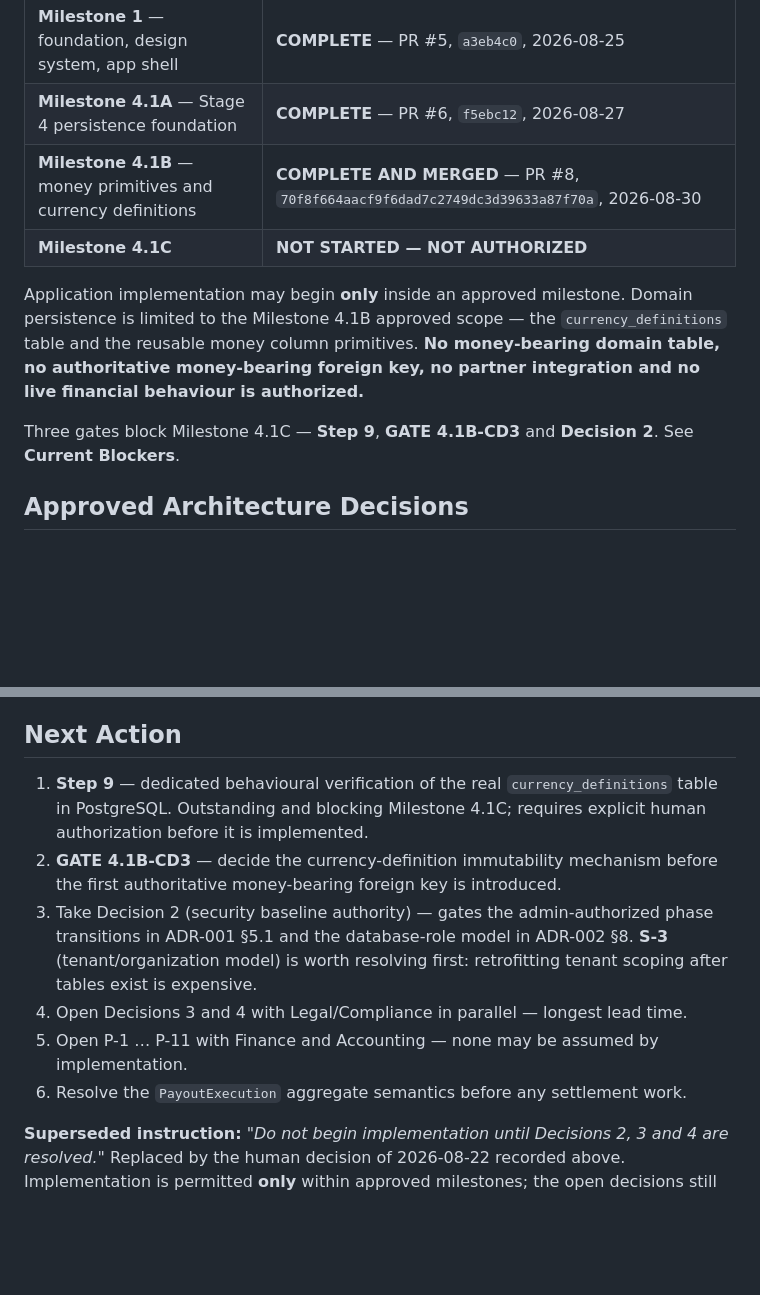
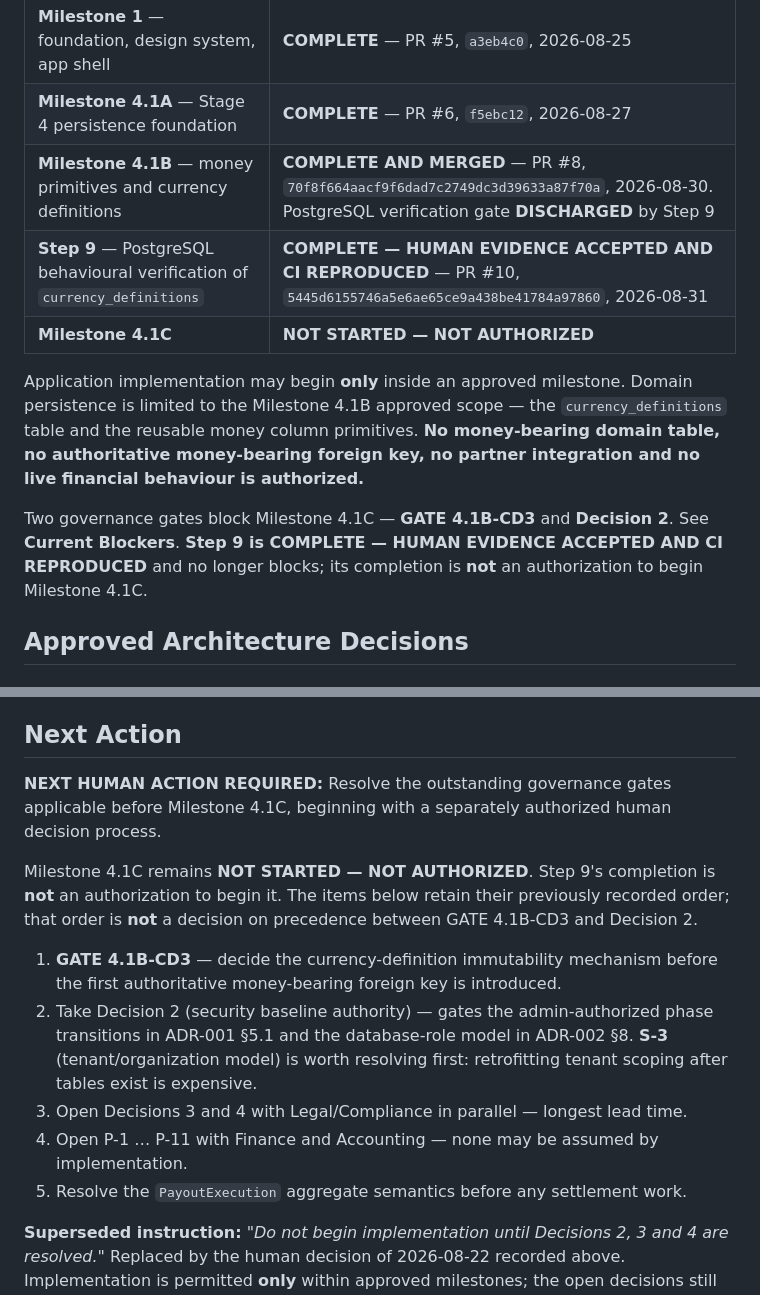
Before and after one commit to Godleads1/xspeeria, a Markdown page: PROGRESS.md, 2 parts joined by grey strips. GitHub-like rendering; blank space fills up the shorter version.

```diff
--- a/PROGRESS.md
+++ b/PROGRESS.md
@@ -22,7 +22,8 @@ governance gates** ahead of Milestone 4.1C.
 |---|---|
 | **Milestone 1** — foundation, design system, app shell | **COMPLETE** — PR #5, `a3eb4c0`, 2026-08-25 |
 | **Milestone 4.1A** — Stage 4 persistence foundation | **COMPLETE** — PR #6, `f5ebc12`, 2026-08-27 |
-| **Milestone 4.1B** — money primitives and currency definitions | **COMPLETE AND MERGED** — PR #8, `70f8f664aacf9f6dad7c2749dc3d39633a87f70a`, 2026-08-30 |
+| **Milestone 4.1B** — money primitives and currency definitions | **COMPLETE AND MERGED** — PR #8, `70f8f664aacf9f6dad7c2749dc3d39633a87f70a`, 2026-08-30. PostgreSQL verification gate **DISCHARGED** by Step 9 |
+| **Step 9** — PostgreSQL behavioural verification of `currency_definitions` | **COMPLETE — HUMAN EVIDENCE ACCEPTED AND CI REPRODUCED** — PR #10, `5445d6155746a5e6ae65ce9a438be41784a97860`, 2026-08-31 |
 | **Milestone 4.1C** | **NOT STARTED — NOT AUTHORIZED** |
 
 Application implementation may begin **only** inside an approved milestone. Domain persistence is
@@ -30,8 +31,9 @@ limited to the Milestone 4.1B approved scope — the `currency_definitions` tabl
 money column primitives. **No money-bearing domain table, no authoritative money-bearing foreign
 key, no partner integration and no live financial behaviour is authorized.**
 
-Three gates block Milestone 4.1C — **Step 9**, **GATE 4.1B-CD3** and **Decision 2**. See
-**Current Blockers**.
+Two governance gates block Milestone 4.1C — **GATE 4.1B-CD3** and **Decision 2**. See
+**Current Blockers**. **Step 9 is COMPLETE — HUMAN EVIDENCE ACCEPTED AND CI REPRODUCED** and no
+longer blocks; its completion is **not** an authorization to begin Milestone 4.1C.
 
 ## Approved Architecture Decisions
 
@@ -261,18 +288,23 @@ phase transition from child payout records.
 
 ## Next Action
 
-1. **Step 9** — dedicated behavioural verification of the real `currency_definitions` table
-   in PostgreSQL. Outstanding and blocking Milestone 4.1C; requires explicit human authorization
-   before it is implemented.
-2. **GATE 4.1B-CD3** — decide the currency-definition immutability mechanism before the first
+**NEXT HUMAN ACTION REQUIRED:**
+Resolve the outstanding governance gates applicable before Milestone 4.1C, beginning with a
+separately authorized human decision process.
+
+Milestone 4.1C remains **NOT STARTED — NOT AUTHORIZED**. Step 9's completion is **not** an
+authorization to begin it. The items below retain their previously recorded order; that order is
+**not** a decision on precedence between GATE 4.1B-CD3 and Decision 2.
+
+1. **GATE 4.1B-CD3** — decide the currency-definition immutability mechanism before the first
    authoritative money-bearing foreign key is introduced.
-3. Take Decision 2 (security baseline authority) — gates the admin-authorized phase
+2. Take Decision 2 (security baseline authority) — gates the admin-authorized phase
    transitions in ADR-001 §5.1 and the database-role model in ADR-002 §8. **S-3**
    (tenant/organization model) is worth resolving first: retrofitting tenant scoping
    after tables exist is expensive.
-4. Open Decisions 3 and 4 with Legal/Compliance in parallel — longest lead time.
-5. Open P-1 … P-11 with Finance and Accounting — none may be assumed by implementation.
-6. Resolve the `PayoutExecution` aggregate semantics before any settlement work.
+3. Open Decisions 3 and 4 with Legal/Compliance in parallel — longest lead time.
+4. Open P-1 … P-11 with Finance and Accounting — none may be assumed by implementation.
+5. Resolve the `PayoutExecution` aggregate semantics before any settlement work.
 
 **Superseded instruction:** *"Do not begin implementation until Decisions 2, 3 and 4 are
 resolved."* Replaced by the human decision of 2026-08-22 recorded above. Implementation
```
Also changed, not shown: other parts of PROGRESS.md (+36 -11 lines).
